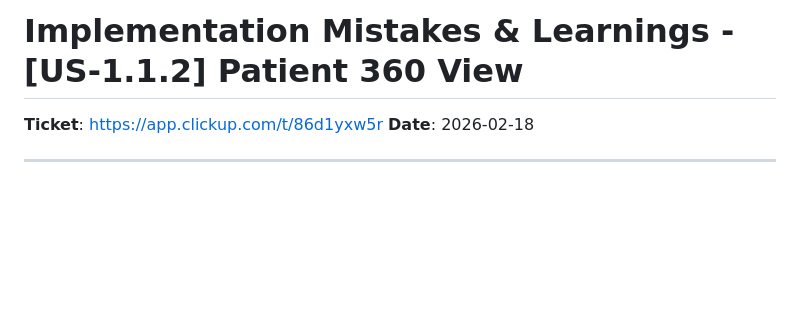
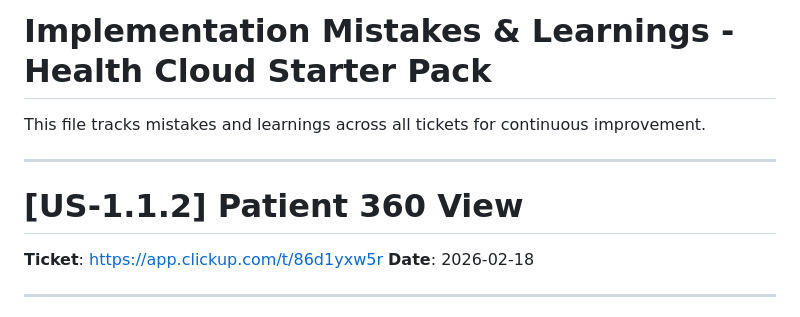
Before and after one commit to ontic-in/starter-pack-healthcloud, a Markdown page: health-mistakes.md, the part around one of its changes. GitHub-like rendering; blank space fills up the shorter version.

```diff
--- a/health-mistakes.md
+++ b/health-mistakes.md
@@ -1,4 +1,10 @@
-# Implementation Mistakes & Learnings - [US-1.1.2] Patient 360 View
+# Implementation Mistakes & Learnings - Health Cloud Starter Pack
+
+This file tracks mistakes and learnings across all tickets for continuous improvement.
+
+---
+
+# [US-1.1.2] Patient 360 View
 
 **Ticket**: https://app.clickup.com/t/86d1yxw5r
 **Date**: 2026-02-18
```
Also changed, not shown: other parts of health-mistakes.md (+120 -0 lines).
